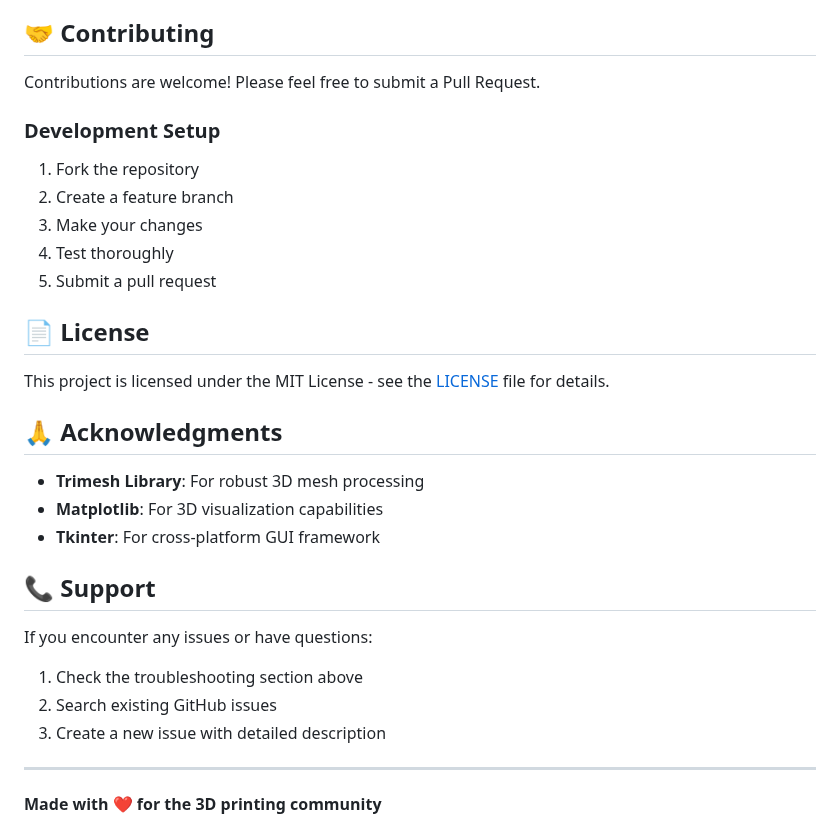
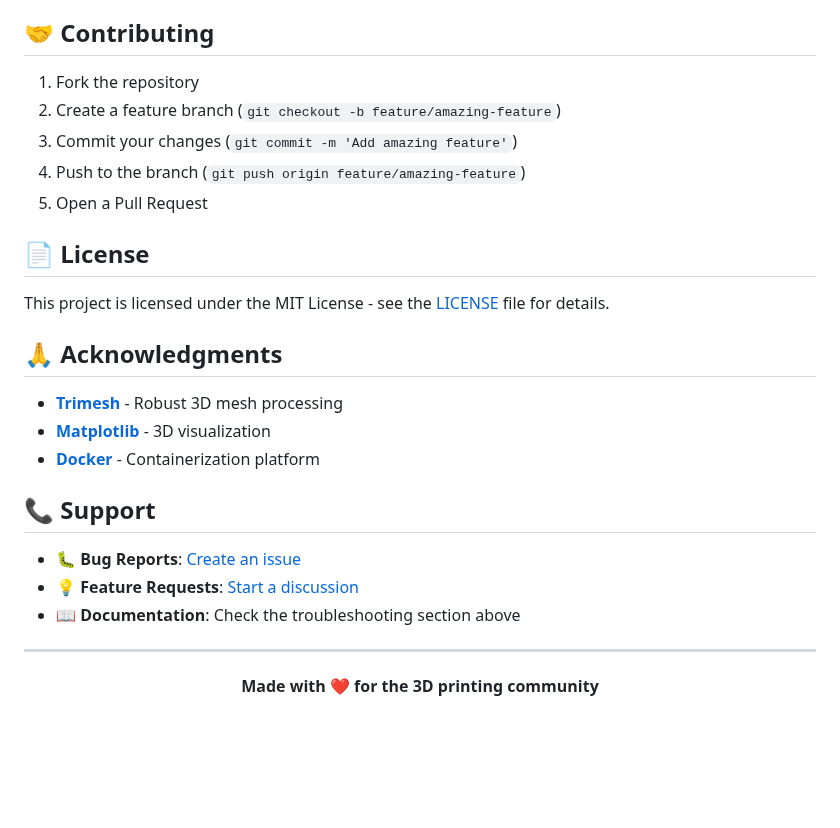
Before and after one commit to espectroPW/3d_model_auto_cutter, a Markdown page: README.md, the part around one of its changes. Drawn GitHub-style; blank space fills up the shorter version.

```diff
--- a/README.md
+++ b/README.md
@@ -255,14 +266,11 @@ Animation: 0.12s total (12 parts × 0.01s)
 
 ## 🤝 Contributing
 
-Contributions are welcome! Please feel free to submit a Pull Request.
-
-### Development Setup
 1. Fork the repository
-2. Create a feature branch
-3. Make your changes
-4. Test thoroughly
-5. Submit a pull request
+2. Create a feature branch (`git checkout -b feature/amazing-feature`)
+3. Commit your changes (`git commit -m 'Add amazing feature'`)
+4. Push to the branch (`git push origin feature/amazing-feature`)
+5. Open a Pull Request
 
 ## 📄 License
 
@@ -270,16 +278,15 @@ This project is licensed under the MIT License - see the [LICENSE](LICENSE) file
 
 ## 🙏 Acknowledgments
 
-- **Trimesh Library**: For robust 3D mesh processing
-- **Matplotlib**: For 3D visualization capabilities
-- **Tkinter**: For cross-platform GUI framework
+- **[Trimesh](https://github.com/mikedh/trimesh)** - Robust 3D mesh processing
+- **[Matplotlib](https://matplotlib.org/)** - 3D visualization
+- **[Docker](https://docker.com/)** - Containerization platform
 
 ## 📞 Support
 
-If you encounter any issues or have questions:
-1. Check the troubleshooting section above
-2. Search existing GitHub issues
-3. Create a new issue with detailed description
+- 🐛 **Bug Reports**: [Create an issue](https://github.com/yourusername/3d-model-auto-cutter/issues)
+- 💡 **Feature Requests**: [Start a discussion](https://github.com/yourusername/3d-model-auto-cutter/discussions)
+- 📖 **Documentation**: Check the troubleshooting section above
 
 ---
 
```
Also changed, not shown: other parts of README.md (+66 -49 lines), DOCKER_README.md (deleted, +0 -177 lines), WEB_INSTALLATION.md (deleted, +0 -180 lines).
